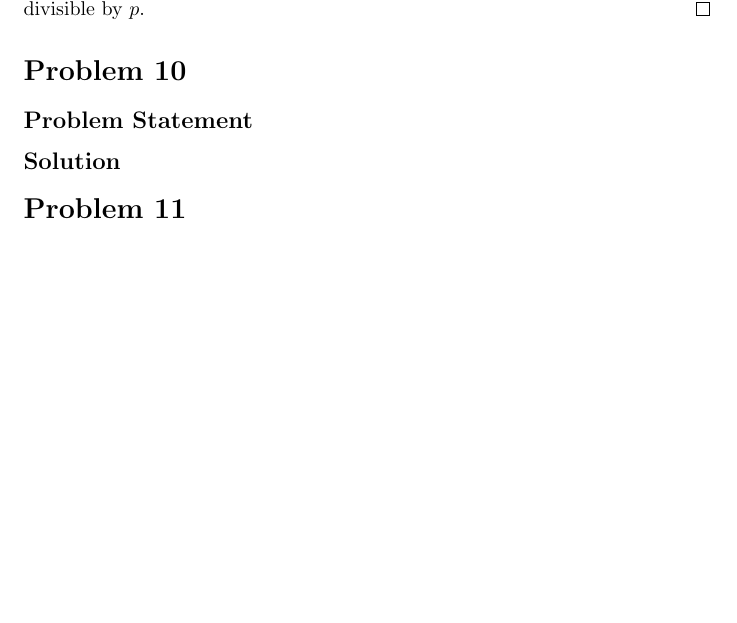
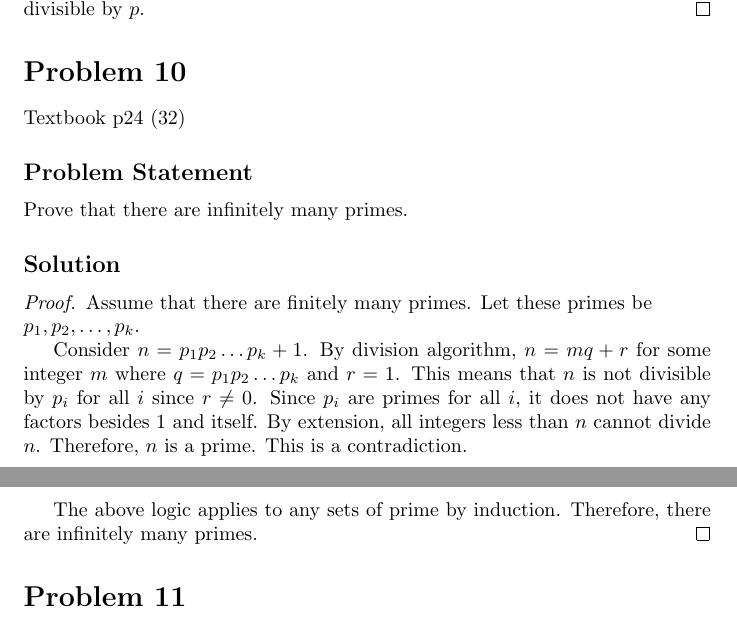
Before and after one commit to bkjn2040/itma-w1, a LaTeX document (main.tex): part of page 7 of 7 before the commit and two parts of pages 7 and 8 of 8 after it, the two joined at a grey line, cut so that both start at the same text, the shorter picture padded with empty space. Compiled offline with pdfLaTeX.

Commit message:
Week 1 Problem 10

```diff
--- a/main.tex
+++ b/main.tex
@@ -304,8 +304,21 @@ Let $p$ be prime and $1 \leq k < p$. Prove that $p$ divides the binomial coeffic
 
 \section*{Problem 10}
 
+Textbook p24 (32)
+
 \subsection*{Problem Statement}
+
+Prove that there are infinitely many primes.
+
 \subsection*{Solution}
+
+\begin{proof}
+	Assume that there are finitely many primes. Let these primes be \\ $p_1, p_2, \ldots, p_k$.
+
+	Consider $n = p_1 p_2 \ldots p_k + 1$. By division algorithm, $n = mq + r$ for some integer $m$ where $q = p_1 p_2 \ldots p_k$ and $r = 1$. This means that $n$ is not divisible by $p_i$ for all $i$ since $r \neq 0$. Since $p_i$ are primes for all $i$, it does not have any factors besides 1 and itself. By extension, all integers less than $n$ cannot divide $n$. Therefore, $n$ is a prime. This is a contradiction.
+
+	The above logic applies to any sets of prime by induction. Therefore, there are infinitely many primes.
+\end{proof}
 
 \section*{Problem 11}
 
```
Also changed, not shown: main.pdf, 4 other files.
